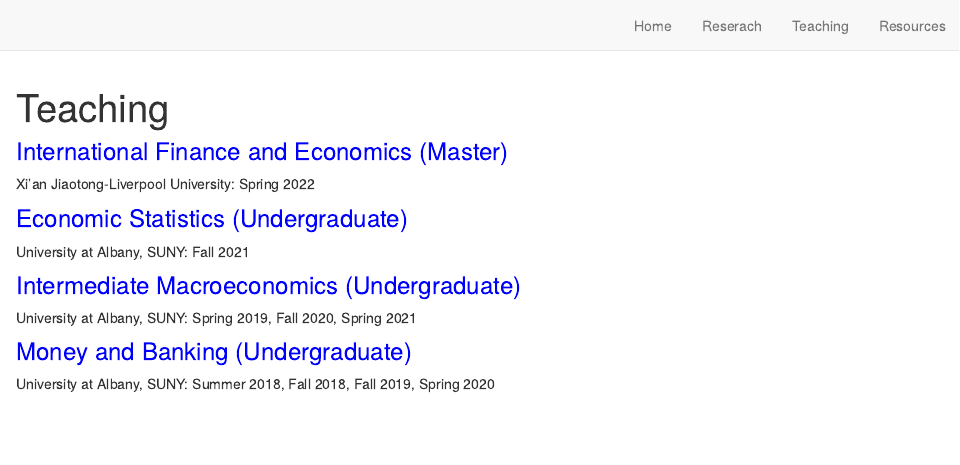
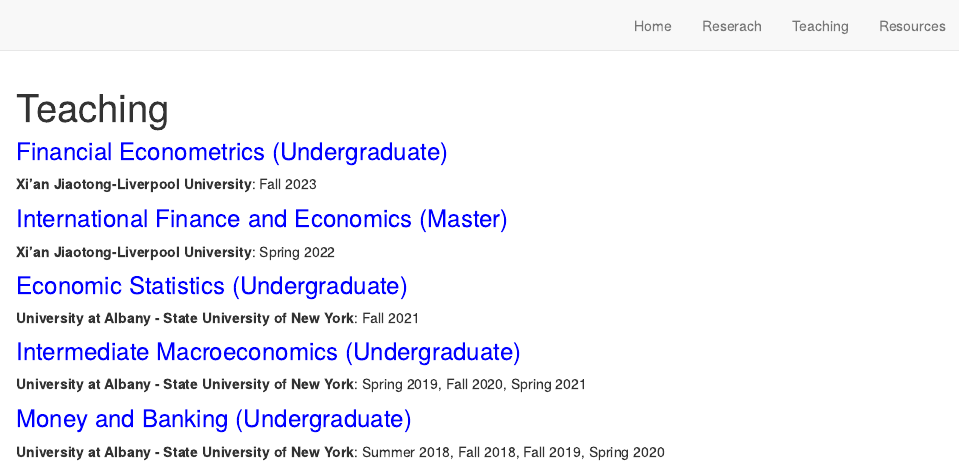
Before and after one commit to liang-fu-econ/website, an R Markdown document (teaching.Rmd): the page in a window 1100 px wide, from its top. Rendered offline with R 4.5, knitr and Pandoc, with nearby package versions; drawn as R Markdown's standard HTML page in place of the format the file asks for.

Commit message:
teaching

````diff
--- a/teaching.Rmd
+++ b/teaching.Rmd
@@ -5,7 +5,6 @@
 ```{r setup, include=FALSE}
 knitr::opts_chunk$set(echo = FALSE)
 ```
-### <span style="color: blue;">International Finance and Economics (Master)</span>
 
-Xi'an Jiaotong-Liverpool University: Spring 2022
+### [Financial Econometrics (Undergraduate)]{style="color: blue;"}
 
@@ -14,5 +16,5 @@
 
-### <span style="color: blue;">Economic Statistics (Undergraduate)</span>
+### [Economic Statistics (Undergraduate)]{style="color: blue;"}
 
-University at Albany, SUNY: Fall 2021
+**University at Albany - State University of New York**: Fall 2021
 
@@ -19,9 +22,5 @@
 
-
-
-### <span style="color: blue;">Intermediate Macroeconomics (Undergraduate)</span>
-
-University at Albany, SUNY: Spring 2019, Fall 2020, Spring 2021
+**University at Albany - State University of New York**: Spring 2019, Fall 2020, Spring 2021
 
 <!-- [<span style="color:blue;">Readings</span>](teaching/teaching_intermediate_macro.html){target="_blank"} -->
 
@@ -28,9 +28,4 @@
 
-
-
-
-### <span style="color: blue;">Money and Banking (Undergraduate)</span>
-
-University at Albany, SUNY: Summer 2018, Fall 2018, Fall 2019, Spring 2020
+**University at Albany - State University of New York**: Summer 2018, Fall 2018, Fall 2019, Spring 2020
 
 <!-- [<span style="color:blue;">Readings</span>](teaching/teaching_money_and_banking.html){target="_blank"} -->
````
Also changed, not shown: docs/resources/resources_data.Rmd (+3 -1 lines), resources/resources_data.Rmd (+3 -1 lines), docs/search.json, resources/resources_data.html, teaching.Rmd (5 more changed lines), 3 other files.
